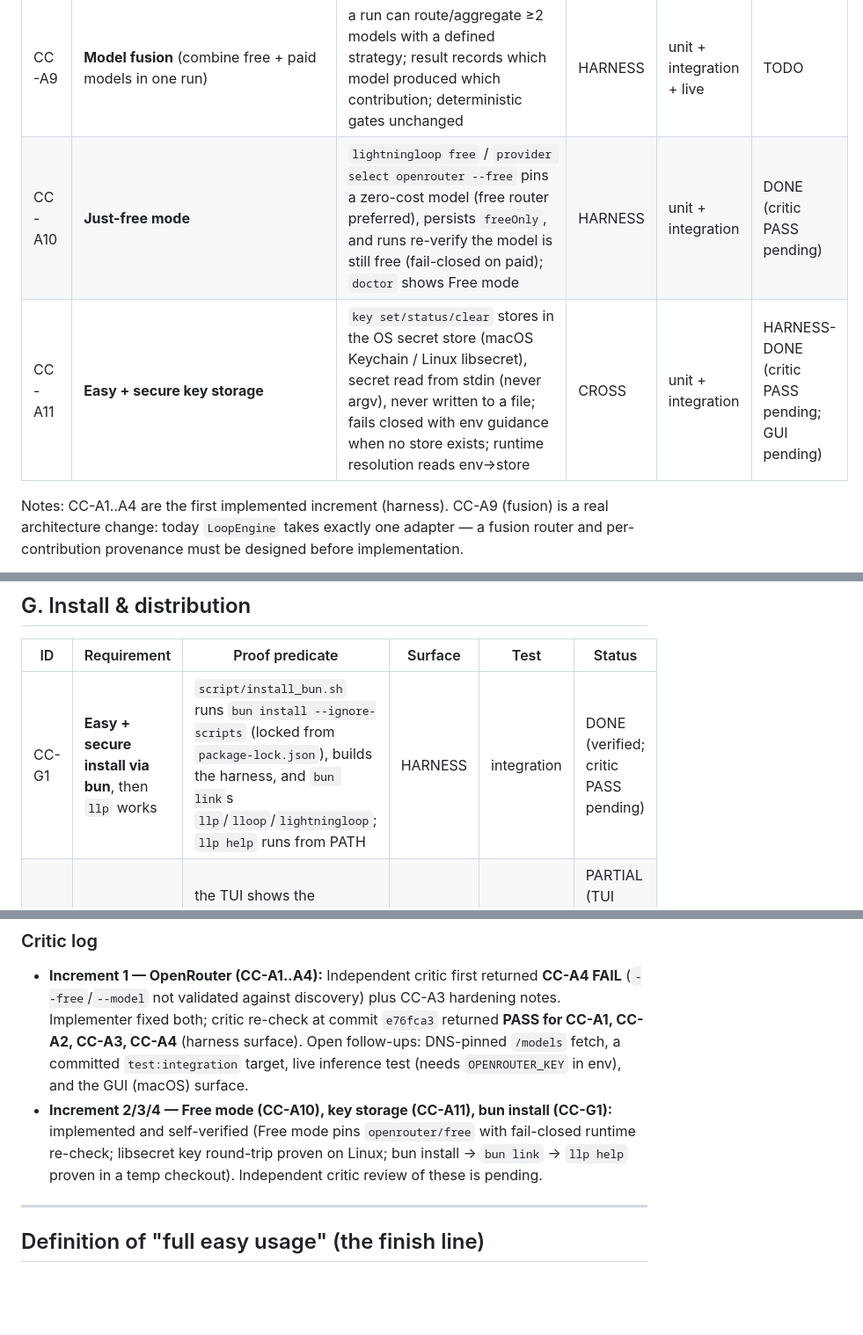
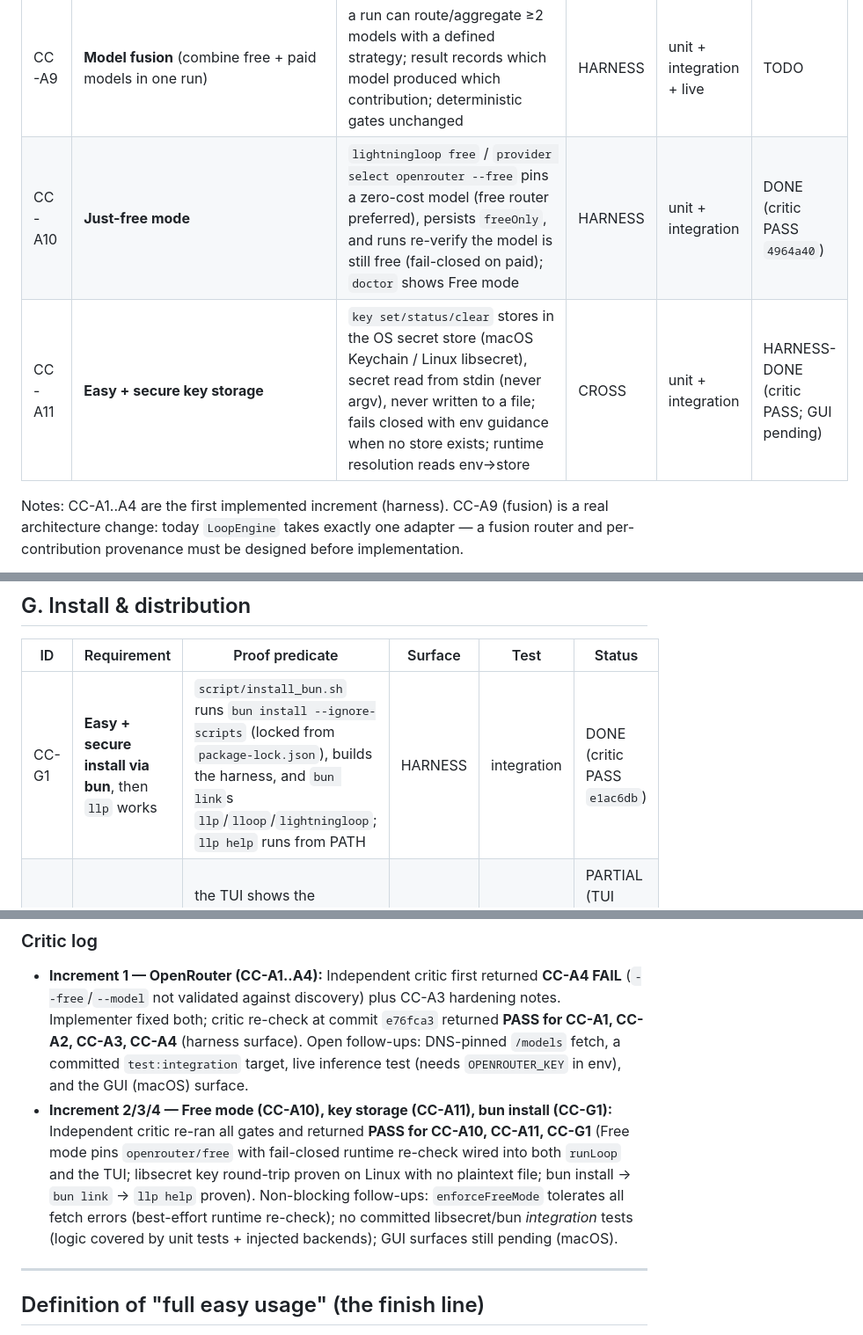
Before and after one commit to barnlabs/LightningLoop, a Markdown page: COMPLETION_CRITERIA.md, 3 parts joined by grey strips. Shown at 88% size. Rendered like a GitHub page; blank space fills up the shorter version.

Commit message:
docs: record critic PASS for CC-A10 (free mode), CC-A11 (key storage), CC-G1 (bun install)
Co-authored-by: Donovan <baney75@users.noreply.github.com>

```diff
--- a/COMPLETION_CRITERIA.md
+++ b/COMPLETION_CRITERIA.md
@@ -49,8 +49,8 @@ This document is authoritative for scope. It is deliberately harsh: partial work
 | CC-A7 | **Easy secure key entry in the GUI** (masked field, Keychain-only, never echoed) | Settings accepts OpenRouter/Cerebras keys into Keychain; value never rendered or exported; unit test asserts redaction | GUI | manual-macos | TODO |
 | CC-A8 | **Login-provider onboarding** (Codex, Grok/xAI, others) is one-click from GUI/CLI | `auth` launches Pi `/login`; GUI surfaces sign-in state per provider without copying credentials | CROSS | manual-macos + integration | TODO |
 | CC-A9 | **Model fusion** (combine free + paid models in one run) | a run can route/aggregate ≥2 models with a defined strategy; result records which model produced which contribution; deterministic gates unchanged | HARNESS | unit + integration + live | TODO |
-| CC-A10 | **Just-free mode** | `lightningloop free` / `provider select openrouter --free` pins a zero-cost model (free router preferred), persists `freeOnly`, and runs re-verify the model is still free (fail-closed on paid); `doctor` shows Free mode | HARNESS | unit + integration | DONE (critic PASS pending) |
-| CC-A11 | **Easy + secure key storage** | `key set/status/clear` stores in the OS secret store (macOS Keychain / Linux libsecret), secret read from stdin (never argv), never written to a file; fails closed with env guidance when no store exists; runtime resolution reads env→store | CROSS | unit + integration | HARNESS-DONE (critic PASS pending; GUI pending) |
+| CC-A10 | **Just-free mode** | `lightningloop free` / `provider select openrouter --free` pins a zero-cost model (free router preferred), persists `freeOnly`, and runs re-verify the model is still free (fail-closed on paid); `doctor` shows Free mode | HARNESS | unit + integration | DONE (critic PASS `4964a40`) |
+| CC-A11 | **Easy + secure key storage** | `key set/status/clear` stores in the OS secret store (macOS Keychain / Linux libsecret), secret read from stdin (never argv), never written to a file; fails closed with env guidance when no store exists; runtime resolution reads env→store | CROSS | unit + integration | HARNESS-DONE (critic PASS; GUI pending) |
 
 Notes: CC-A1..A4 are the first implemented increment (harness). CC-A9 (fusion) is a
 real architecture change: today `LoopEngine` takes exactly one adapter — a fusion
@@ -110,7 +110,7 @@ then runs against it.
 
 | ID | Requirement | Proof predicate | Surface | Test | Status |
 |----|-------------|-----------------|---------|------|--------|
-| CC-G1 | **Easy + secure install via bun**, then `llp` works | `script/install_bun.sh` runs `bun install --ignore-scripts` (locked from `package-lock.json`), builds the harness, and `bun link`s `llp`/`lloop`/`lightningloop`; `llp help` runs from PATH | HARNESS | integration | DONE (verified; critic PASS pending) |
+| CC-G1 | **Easy + secure install via bun**, then `llp` works | `script/install_bun.sh` runs `bun install --ignore-scripts` (locked from `package-lock.json`), builds the harness, and `bun link`s `llp`/`lloop`/`lightningloop`; `llp help` runs from PATH | HARNESS | integration | DONE (critic PASS `e1ac6db`) |
 | CC-G2 | **Custom-themed `llp` experience** | the TUI shows the LightningLoop-branded header/footer/status; `llp free` + `llp key set` are discoverable | CROSS | manual-macos + integration | PARTIAL (TUI theme exists; deeper theming TODO) |
 
 ## F. Governance (this request's explicit deliverables)
@@ -130,10 +130,13 @@ then runs against it.
   follow-ups: DNS-pinned `/models` fetch, a committed `test:integration` target,
   live inference test (needs `OPENROUTER_KEY` in env), and the GUI (macOS) surface.
 - **Increment 2/3/4 — Free mode (CC-A10), key storage (CC-A11), bun install
-  (CC-G1):** implemented and self-verified (Free mode pins `openrouter/free` with
-  fail-closed runtime re-check; libsecret key round-trip proven on Linux; bun
-  install → `bun link` → `llp help` proven in a temp checkout). Independent critic
-  review of these is pending.
+  (CC-G1):** Independent critic re-ran all gates and returned **PASS for CC-A10,
+  CC-A11, CC-G1** (Free mode pins `openrouter/free` with fail-closed runtime
+  re-check wired into both `runLoop` and the TUI; libsecret key round-trip proven
+  on Linux with no plaintext file; bun install → `bun link` → `llp help` proven).
+  Non-blocking follow-ups: `enforceFreeMode` tolerates all fetch errors (best-effort
+  runtime re-check); no committed libsecret/bun *integration* tests (logic covered
+  by unit tests + injected backends); GUI surfaces still pending (macOS).
 
 ---
 
```
